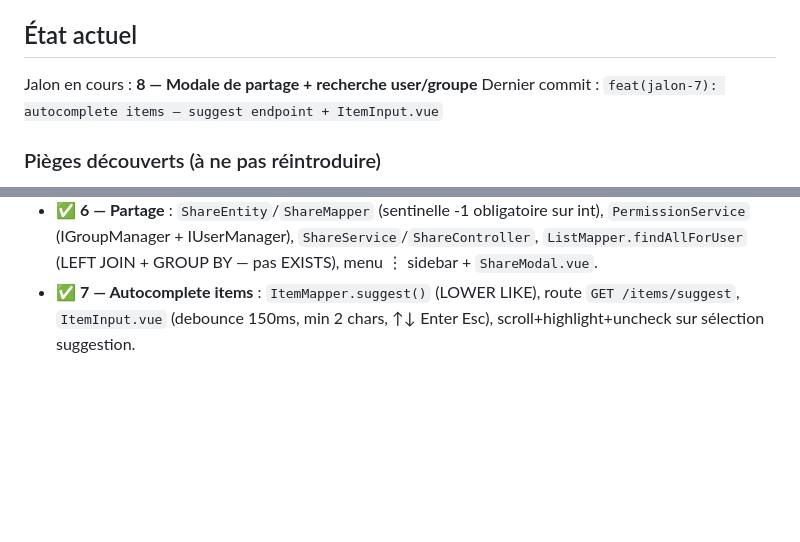
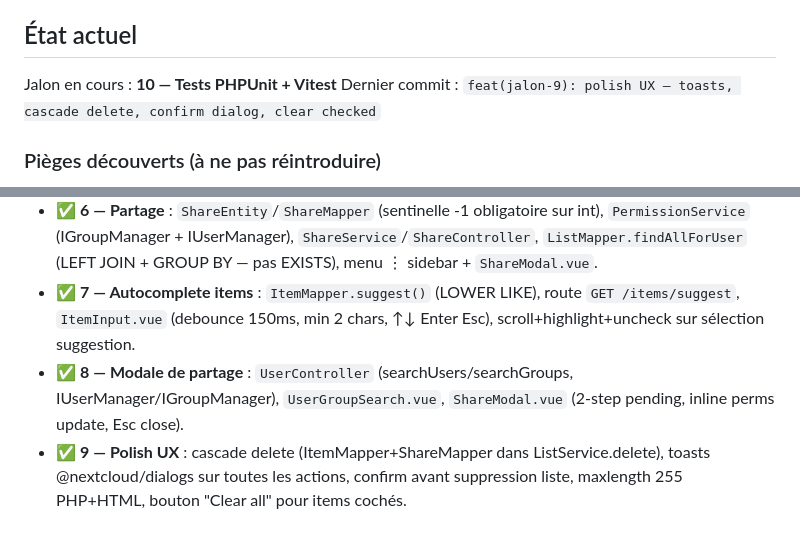
Before and after one commit to vanbe/nextcloud-lists, a Markdown page: CLAUDE.md, 2 parts joined by grey strips. Rendered like a GitHub page; blank space fills up the shorter version.

Commit message:
chore: update CLAUDE.md — jalon 9 terminé, jalon 10 en cours

```diff
--- a/CLAUDE.md
+++ b/CLAUDE.md
@@ -27,8 +27,8 @@ AVANT de coder une nouvelle partie, lis le doc correspondant :
 6. Si tu bloques : lis les logs du container avant de tenter un workaround.
 
 ## État actuel
-Jalon en cours : **8 — Modale de partage + recherche user/groupe**
-Dernier commit : `feat(jalon-7): autocomplete items — suggest endpoint + ItemInput.vue`
+Jalon en cours : **10 — Tests PHPUnit + Vitest**
+Dernier commit : `feat(jalon-9): polish UX — toasts, cascade delete, confirm dialog, clear checked`
 
 ### Pièges découverts (à ne pas réintroduire)
 - `NcAppContent` ne rend pas son slot par défaut dans @vue/compat MODE:2 → remplacé par `<main id="app-content">` natif.
@@ -43,3 +43,5 @@ Dernier commit : `feat(jalon-7): autocomplete items — suggest endpoint + ItemI
 - ✅ **5 — Items CRUD + toggle** : `ItemEntity`, `ItemMapper`, `ItemService`, `ItemController`, routes OCS imbriquées, `itemsApi`, store `items.js`, `ItemList.vue` (ajout/toggle/suppression, tri cochés/non-cochés). Piège layout NC résolu.
 - ✅ **6 — Partage** : `ShareEntity`/`ShareMapper` (sentinelle -1 obligatoire sur int), `PermissionService` (IGroupManager + IUserManager), `ShareService`/`ShareController`, `ListMapper.findAllForUser` (LEFT JOIN + GROUP BY — pas EXISTS), menu ⋮ sidebar + `ShareModal.vue`.
 - ✅ **7 — Autocomplete items** : `ItemMapper.suggest()` (LOWER LIKE), route `GET /items/suggest`, `ItemInput.vue` (debounce 150ms, min 2 chars, ↑↓ Enter Esc), scroll+highlight+uncheck sur sélection suggestion.
+- ✅ **8 — Modale de partage** : `UserController` (searchUsers/searchGroups, IUserManager/IGroupManager), `UserGroupSearch.vue`, `ShareModal.vue` (2-step pending, inline perms update, Esc close).
+- ✅ **9 — Polish UX** : cascade delete (ItemMapper+ShareMapper dans ListService.delete), toasts @nextcloud/dialogs sur toutes les actions, confirm avant suppression liste, maxlength 255 PHP+HTML, bouton "Clear all" pour items cochés.
```
